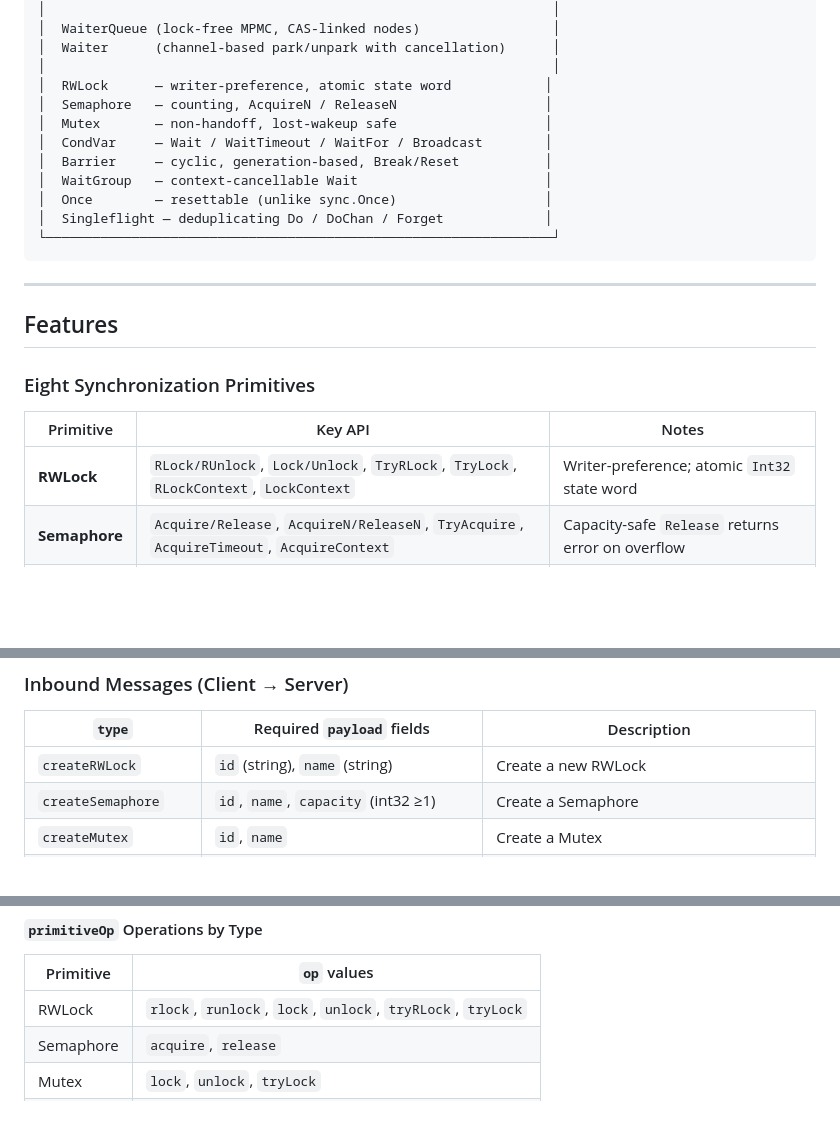
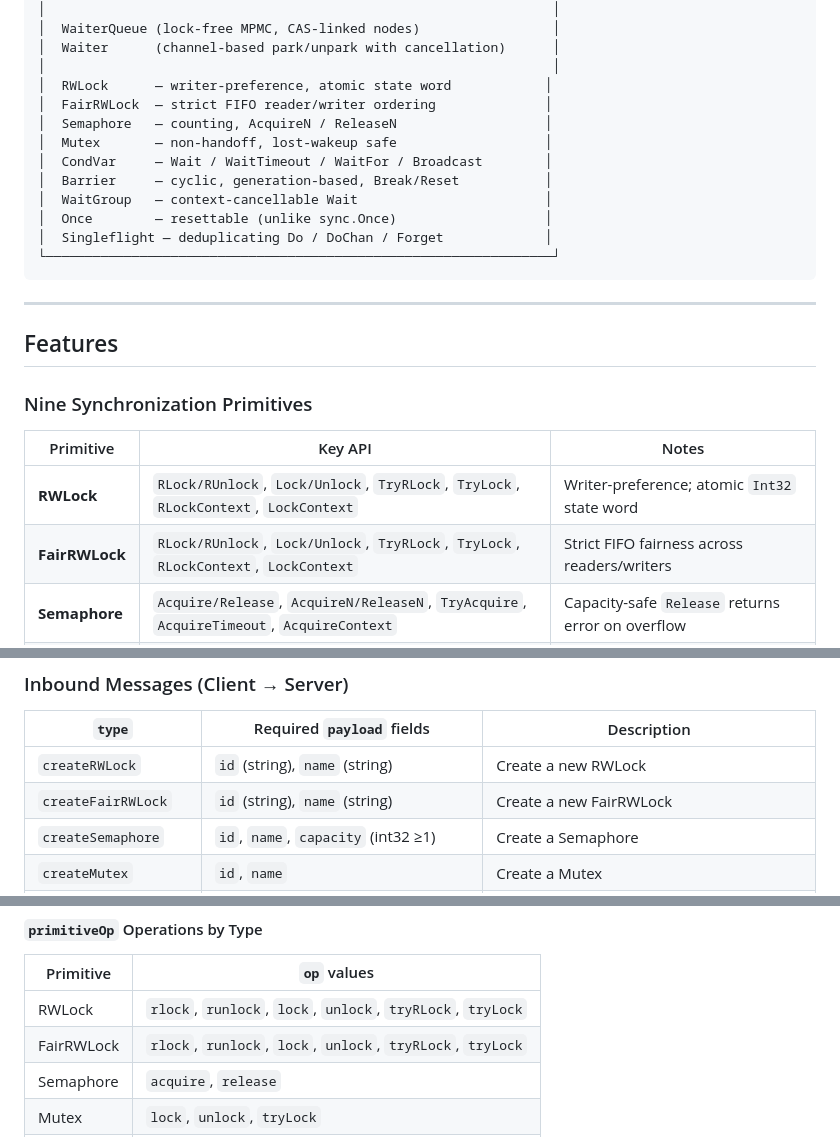
Before and after one commit to sanskarpan/advanced-synchronization-primitives, a Markdown page: README.md, 3 parts joined by grey strips. GitHub-like rendering; blank space fills up the shorter version.

```diff
--- a/README.md
+++ b/README.md
@@ -69,6 +69,7 @@ This library implements eight fundamental synchronization primitives entirely fr
 │  Waiter      (channel-based park/unpark with cancellation)      │
 │                                                                 │
 │  RWLock      — writer-preference, atomic state word            │
+│  FairRWLock  — strict FIFO reader/writer ordering              │
 │  Semaphore   — counting, AcquireN / ReleaseN                   │
 │  Mutex       — non-handoff, lost-wakeup safe                   │
 │  CondVar     — Wait / WaitTimeout / WaitFor / Broadcast        │
@@ -83,10 +84,11 @@ This library implements eight fundamental synchronization primitives entirely fr
 
 ## Features
 
-### Eight Synchronization Primitives
+### Nine Synchronization Primitives
 | Primitive | Key API | Notes |
 |---|---|---|
 | **RWLock** | `RLock/RUnlock`, `Lock/Unlock`, `TryRLock`, `TryLock`, `RLockContext`, `LockContext` | Writer-preference; atomic `Int32` state word |
+| **FairRWLock** | `RLock/RUnlock`, `Lock/Unlock`, `TryRLock`, `TryLock`, `RLockContext`, `LockContext` | Strict FIFO fairness across readers/writers |
 | **Semaphore** | `Acquire/Release`, `AcquireN/ReleaseN`, `TryAcquire`, `AcquireTimeout`, `AcquireContext` | Capacity-safe `Release` returns error on overflow |
 | **Mutex** | `Lock/Unlock`, `TryLock`, `LockContext` | Non-handoff model; `sync.Locker` compliant |
 | **CondVar** | `Wait(m)`, `WaitTimeout`, `WaitFor(m, cond)`, `Signal`, `Broadcast` | Spurious-wakeup-safe `WaitFor` helper |
@@ -372,6 +423,7 @@ All WebSocket messages are JSON objects with a `type` string field and a `payloa
 | `type` | Required `payload` fields | Description |
 |--------|--------------------------|-------------|
 | `createRWLock` | `id` (string), `name` (string) | Create a new RWLock |
+| `createFairRWLock` | `id` (string), `name` (string) | Create a new FairRWLock |
 | `createSemaphore` | `id`, `name`, `capacity` (int32 ≥1) | Create a Semaphore |
 | `createMutex` | `id`, `name` | Create a Mutex |
 | `createCondVar` | `id`, `name` | Create a CondVar |
@@ -387,6 +439,7 @@ All WebSocket messages are JSON objects with a `type` string field and a `payloa
 | Primitive | `op` values |
 |-----------|------------|
 | RWLock | `rlock`, `runlock`, `lock`, `unlock`, `tryRLock`, `tryLock` |
+| FairRWLock | `rlock`, `runlock`, `lock`, `unlock`, `tryRLock`, `tryLock` |
 | Semaphore | `acquire`, `release` |
 | Mutex | `lock`, `unlock`, `tryLock` |
 | CondVar | `wait`, `signal`, `broadcast` |
```
Also changed, not shown: other parts of README.md (+51 -1 lines).
